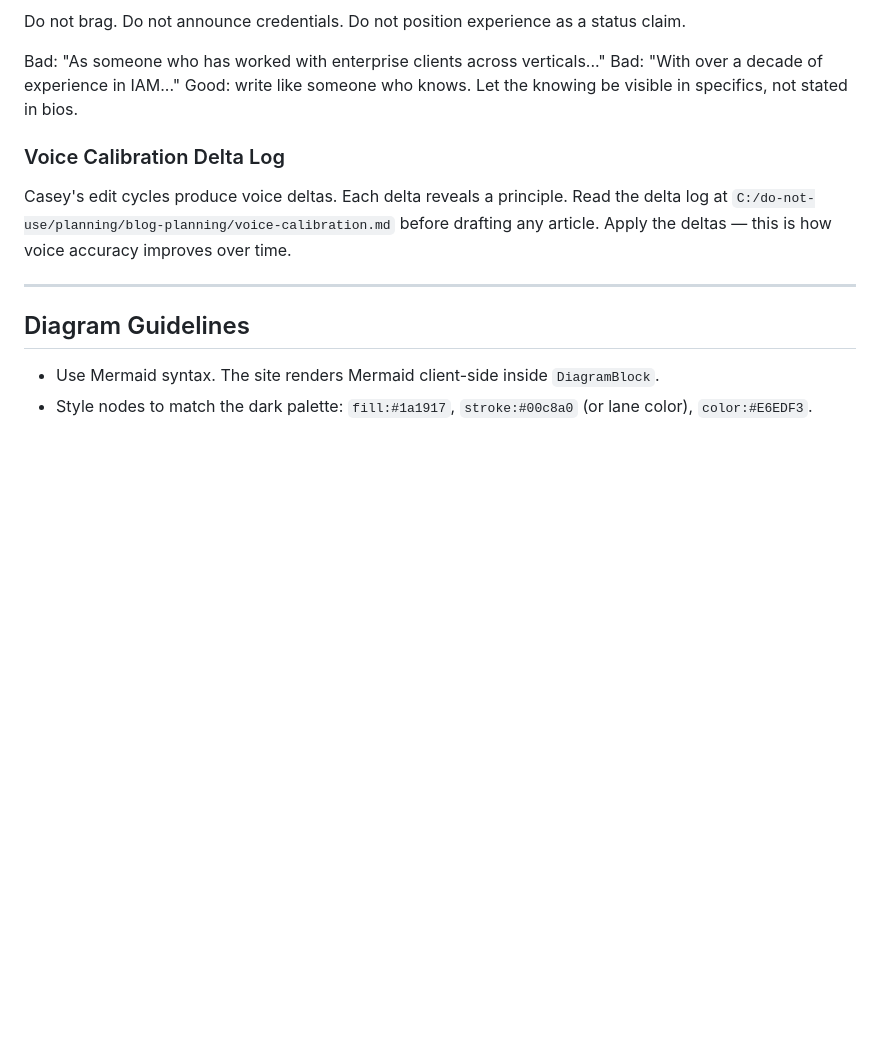
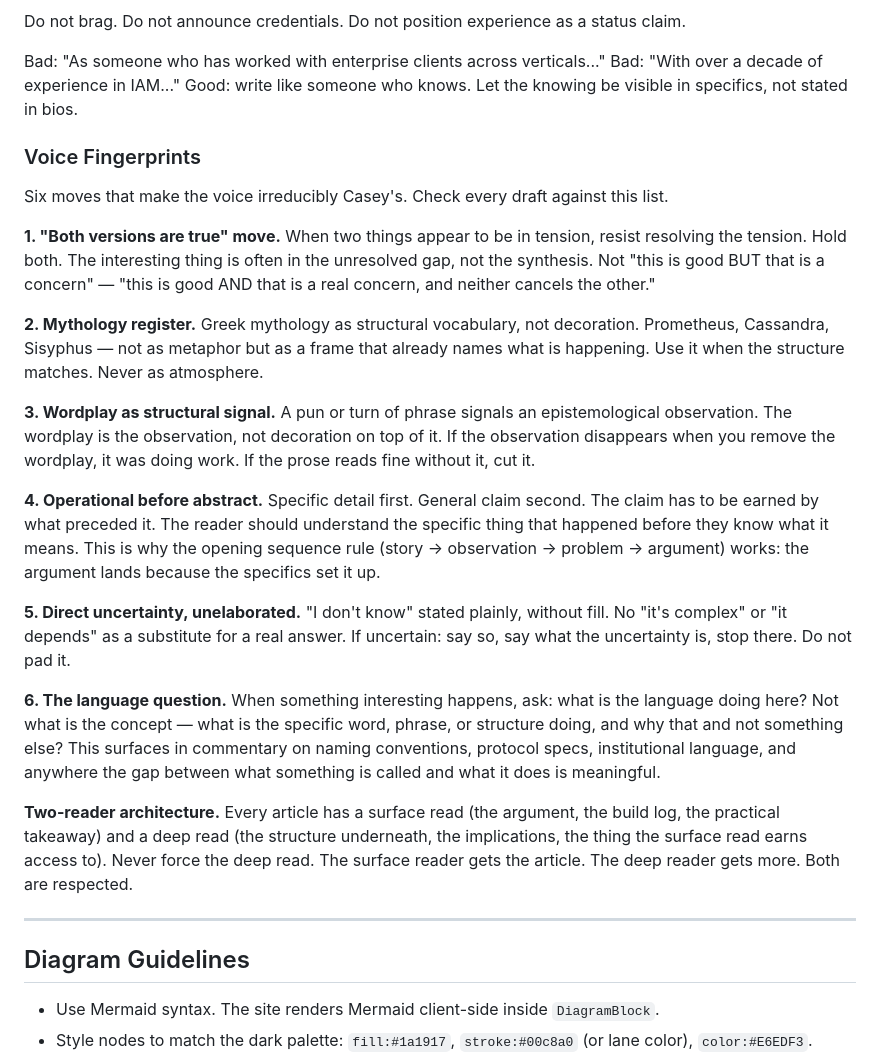
Before and after one commit to CyberdaemonAI/cyberdaemon-site, a Markdown page: docs/STYLE-GUIDE.md, the part around the change. Drawn GitHub-style; blank space fills up the shorter version.

Commit message:
docs: bake Casey voice fingerprints into STYLE-GUIDE, remove dead Windows path
Voice Calibration section previously pointed to C:/do-not-use/planning/blog-planning/voice-calibration.md
which does not exist. Replaced with the 6 core voice fingerprints extracted from casey-persona3.md:
both-versions-are-true, mythology register, wordplay as structural signal, operational-before-abstract,
direct uncertainty, the language question. Added two-reader architecture note.
B0b can now read these directly from the site repo without an external file dependency.

Co-Authored-By: Claude Sonnet 4.6 <noreply@anthropic.com>

```diff
--- a/docs/STYLE-GUIDE.md
+++ b/docs/STYLE-GUIDE.md
@@ -688,9 +688,23 @@ Bad: "As someone who has worked with enterprise clients across verticals..."
 Bad: "With over a decade of experience in IAM..."
 Good: write like someone who knows. Let the knowing be visible in specifics, not stated in bios.
 
-### Voice Calibration Delta Log
+### Voice Fingerprints
 
-Casey's edit cycles produce voice deltas. Each delta reveals a principle. Read the delta log at `C:/do-not-use/planning/blog-planning/voice-calibration.md` before drafting any article. Apply the deltas — this is how voice accuracy improves over time.
+Six moves that make the voice irreducibly Casey's. Check every draft against this list.
+
+**1. "Both versions are true" move.** When two things appear to be in tension, resist resolving the tension. Hold both. The interesting thing is often in the unresolved gap, not the synthesis. Not "this is good BUT that is a concern" — "this is good AND that is a real concern, and neither cancels the other."
+
+**2. Mythology register.** Greek mythology as structural vocabulary, not decoration. Prometheus, Cassandra, Sisyphus — not as metaphor but as a frame that already names what is happening. Use it when the structure matches. Never as atmosphere.
+
+**3. Wordplay as structural signal.** A pun or turn of phrase signals an epistemological observation. The wordplay is the observation, not decoration on top of it. If the observation disappears when you remove the wordplay, it was doing work. If the prose reads fine without it, cut it.
+
+**4. Operational before abstract.** Specific detail first. General claim second. The claim has to be earned by what preceded it. The reader should understand the specific thing that happened before they know what it means. This is why the opening sequence rule (story → observation → problem → argument) works: the argument lands because the specifics set it up.
+
+**5. Direct uncertainty, unelaborated.** "I don't know" stated plainly, without fill. No "it's complex" or "it depends" as a substitute for a real answer. If uncertain: say so, say what the uncertainty is, stop there. Do not pad it.
+
+**6. The language question.** When something interesting happens, ask: what is the language doing here? Not what is the concept — what is the specific word, phrase, or structure doing, and why that and not something else? This surfaces in commentary on naming conventions, protocol specs, institutional language, and anywhere the gap between what something is called and what it does is meaningful.
+
+**Two-reader architecture.** Every article has a surface read (the argument, the build log, the practical takeaway) and a deep read (the structure underneath, the implications, the thing the surface read earns access to). Never force the deep read. The surface reader gets the article. The deep reader gets more. Both are respected.
 
 ---
 
```
